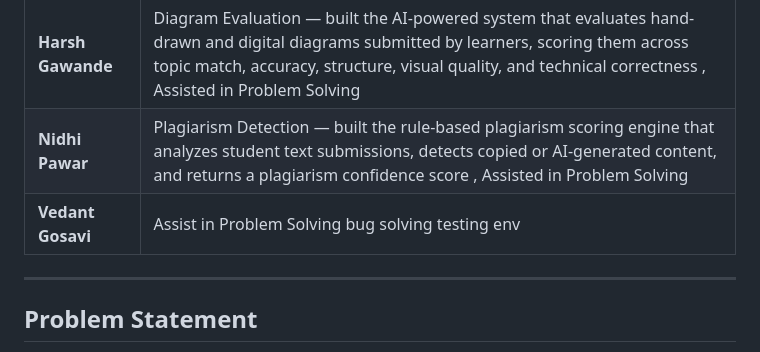
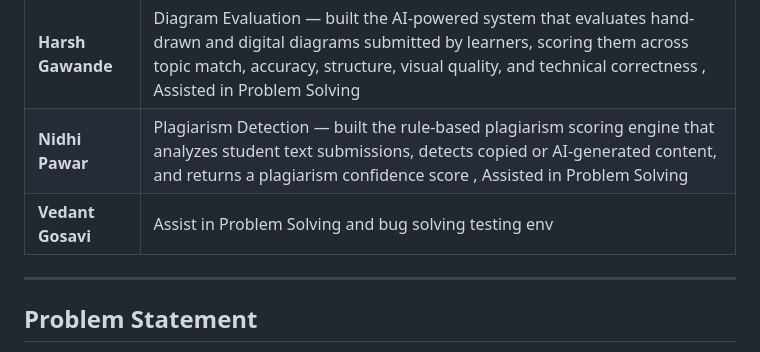
Before and after one commit to suyashvishwasjadhav/Automated-LMS, a Markdown page: README.md, the part around the change. Drawn GitHub-style.

```diff
--- a/README.md
+++ b/README.md
@@ -18,7 +18,7 @@
 |------|--------------|
 | **Harsh Gawande** | Diagram Evaluation — built the AI-powered system that evaluates hand-drawn and digital diagrams submitted by learners, scoring them across topic match, accuracy, structure, visual quality, and technical correctness , Assisted in Problem Solving |
 | **Nidhi Pawar** | Plagiarism Detection — built the rule-based plagiarism scoring engine that analyzes student text submissions, detects copied or AI-generated content, and returns a plagiarism confidence score , Assisted in Problem Solving  |
-| **Vedant Gosavi** | Assist in Problem Solving  bug solving testing env |
+| **Vedant Gosavi** | Assist in Problem Solving and   bug solving testing env |
 ---
 
 ## Problem Statement
```
